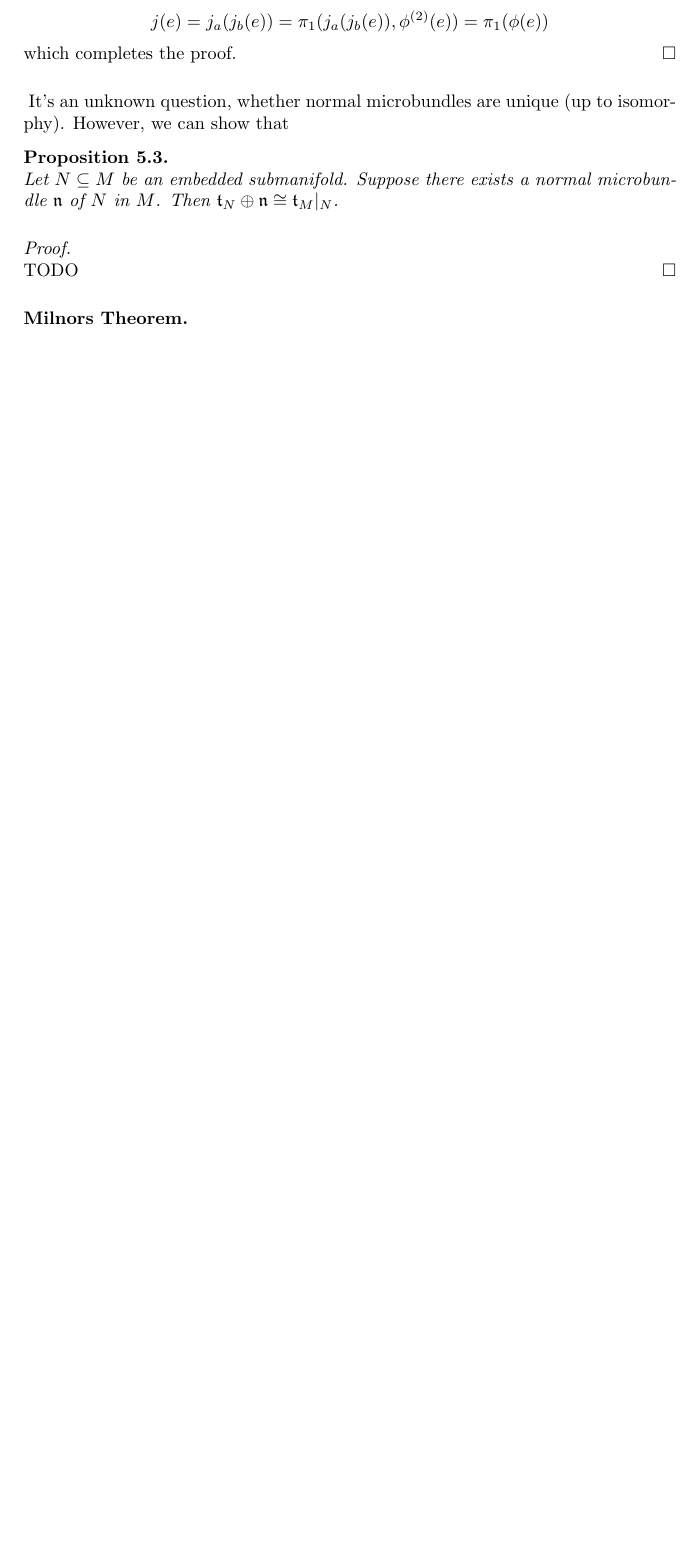
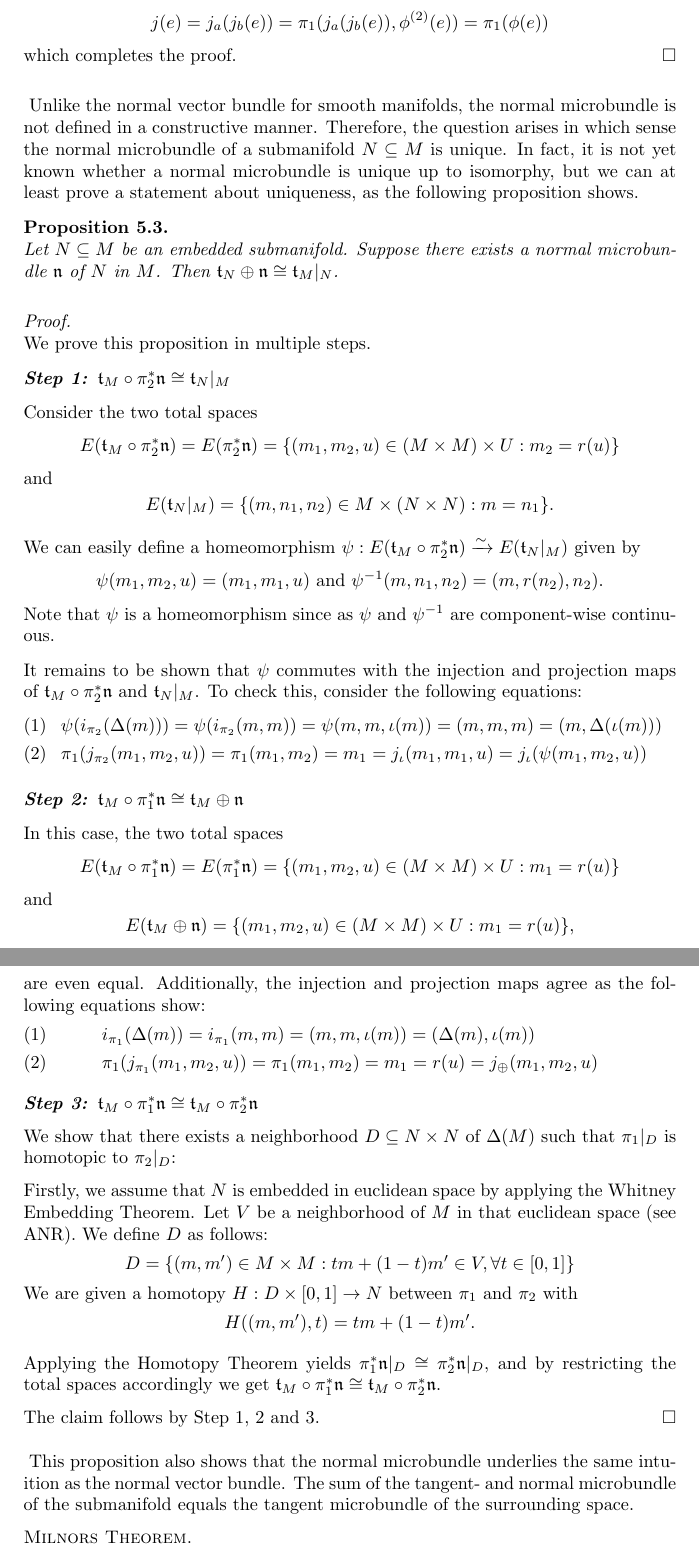
Before and after one commit to fburgerdev/thesis, a LaTeX thesis (thesis.tex, which reads src/packages.tex, src/sections/normal/parts/uniqueness.tex): part of page 36 of 39 before the commit and two parts of pages 36 and 37 of 40 after it, the two joined at a grey line, cut so that both start at the same text, the shorter picture padded with empty space. Compiled offline with pdfLaTeX.

Commit message:
added uniqueness proof

```diff
--- a/src/packages.tex
+++ b/src/packages.tex
@@ -71,3 +71,9 @@
 \AtBeginEnvironment{equation}{\setcounter{equation}{0}}
 \AtBeginEnvironment{align}{\setcounter{equation}{0}}
 \AtBeginEnvironment{gather}{\setcounter{equation}{0}}
+
+\makeatletter
+\renewcommand\subsection{\@startsection{subsection}{2}%
+  \z@{.5\linespacing\@plus.7\linespacing}{-.5em}%
+  {\normalfont\scshape}}
+\makeatother
--- a/src/sections/normal/parts/uniqueness.tex
+++ b/src/sections/normal/parts/uniqueness.tex
@@ -1,8 +1,12 @@
 % foreword
 \begin{myparagraph}
-    It's an unknown question,
-    whether normal microbundles are unique (up to isomorphy).
-    However, we can show that
+    Unlike the normal vector bundle for smooth manifolds,
+    the normal microbundle is not defined in a constructive manner.
+    Therefore, the question arises in which sense the normal microbundle
+    of a submanifold $N \sub M$ is unique.
+    In fact, it is not yet known whether a normal microbundle is unique up to isomorphy,
+    but we can at least prove a statement about uniqueness,
+    as the following proposition shows.
 \end{myparagraph}
 
 % statement
@@ -14,5 +18,71 @@
 
 % proof
 \begin{myproof}
-    TODO
+    We prove this proposition in multiple steps.
+    \begin{steps}
+        % step 1
+        \item $\bt_M \circ \ind{\pi_2}\bn \cong \bt_N\restr{M}$
+
+        % total space
+        Consider the two total spaces
+        \[ E(\bt_M \circ \ind{\pi_2}\bn) = E(\ind{\pi_2}\bn) = \set{(m_1, m_2, u) \in (M \cross M) \cross U}{m_2 = r(u)} \]
+        and
+        \[ E(\bt_N\restr{M}) = \set{(m, n_1, n_2) \in M \cross (N \cross N)}{m = n_1}. \]
+
+        % homeomorphy
+        We can easily define a homeomorphism $\psi: E(\bt_M \circ \ind{\pi_2}\bn) \isomto E(\bt_N\restr{M})$ given by
+        \[ \psi(m_1, m_2, u) = (m_1, m_1, u) \tand \inv{\psi}(m, n_1, n_2) = (m, r(n_2), n_2). \]
+        Note that $\psi$ is a homeomorphism since as $\psi$ and $\inv{\psi}$ are component-wise continuous.
+
+        % commutativity
+        It remains to be shown that $\psi$
+        commutes with the injection and projection maps of $\bt_M \circ \ind{\pi_2}\bn$ and $\bt_N\restr{M}$.
+        To check this, consider the following equations:
+        \begin{align}
+            & \psi(i_{\pi_2}(\Delta(m))) = \psi(i_{\pi_2}(m, m)) = \psi(m, m, \iota(m)) = (m, m, m) = (m, \Delta(\iota(m))) \\
+            & \pi_1(j_{\pi_2}(m_1, m_2, u)) = \pi_1(m_1, m_2) = m_1 = j_\iota(m_1, m_1, u) = j_\iota(\psi(m_1, m_2, u))
+        \end{align}
+
+        % step 2
+        \item $\bt_M \circ \ind{\pi_1}\bn \cong \whitney{\bt_M}{\bn}$
+
+        % total space
+        In this case, the two total spaces
+        \[ E(\bt_M \circ \ind{\pi_1}\bn) = E(\ind{\pi_1}\bn) = \set{(m_1, m_2, u) \in (M \cross M) \cross U}{m_1 = r(u)} \]
+        and
+        \[ E(\whitney{\bt_M}{\bn}) = \set{(m_1, m_2, u) \in (M \cross M) \cross U}{m_1 = r(u)}, \]
+        are even equal.
+        % homeomorphy + commutativity
+        Additionally, the injection and projection maps agree as the following equations show:
+        \begin{align}
+            & i_{\pi_1}(\Delta(m)) = i_{\pi_1}(m, m) = (m, m, \iota(m)) = (\Delta(m), \iota(m)) \\
+            & \pi_1(j_{\pi_1}(m_1, m_2, u)) = \pi_1(m_1, m_2) = m_1 = r(u) = j_{\oplus}(m_1, m_2, u)
+        \end{align}
+
+        % step 3
+        \item $\bt_M \circ \ind{\pi_1}\bn \cong \bt_M \circ \ind{\pi_2}\bn$
+
+        We show that there exists a neighborhood $D \sub N \cross N$ of $\Delta(M)$ such that
+        $\pi_1\restr{D}$ is homotopic to $\pi_2\restr{D}$:
+
+        Firstly, we assume that $N$ is embedded in euclidean space by applying the Whitney Embedding Theorem.
+        Let $V$ be a neighborhood of $M$ in that euclidean space (see ANR).
+        We define $D$ as follows:
+        \[ D = \set{(m, m') \in M \cross M}{ tm + (1 - t)m' \in V, \forall t \in \I} \]
+        We are given a homotopy $H: \cyl{D} \to N$ between $\pi_1$ and $\pi_2$ with
+        \[ H((m, m'), t) = tm + (1 - t)m'. \]
+
+        Applying the Homotopy Theorem yields $\ind{\pi_1}\bn\restr{D} \cong \ind{\pi_2}\bn\restr{D}$, and
+        by restricting the total spaces accordingly we get
+        $\bt_M \circ \ind{\pi_1}\bn \cong \bt_M \circ \ind{\pi_2}\bn$.
+    \end{steps}
+    The claim follows by Step 1, 2 and 3.
 \end{myproof}
+
+% afterword
+\begin{myparagraph}
+    This proposition also shows that the normal microbundle
+    underlies the same intuition as the normal vector bundle.
+    The sum of the tangent- and normal microbundle of the submanifold
+    equals the tangent microbundle of the surrounding space.
+\end{myparagraph}
```
Also changed, not shown: src/sections/normal/section.tex (+2 -2 lines), src/sections/suspension/parts/triviality.tex (+1 -1 lines), thesis.pdf, 1 other file.
